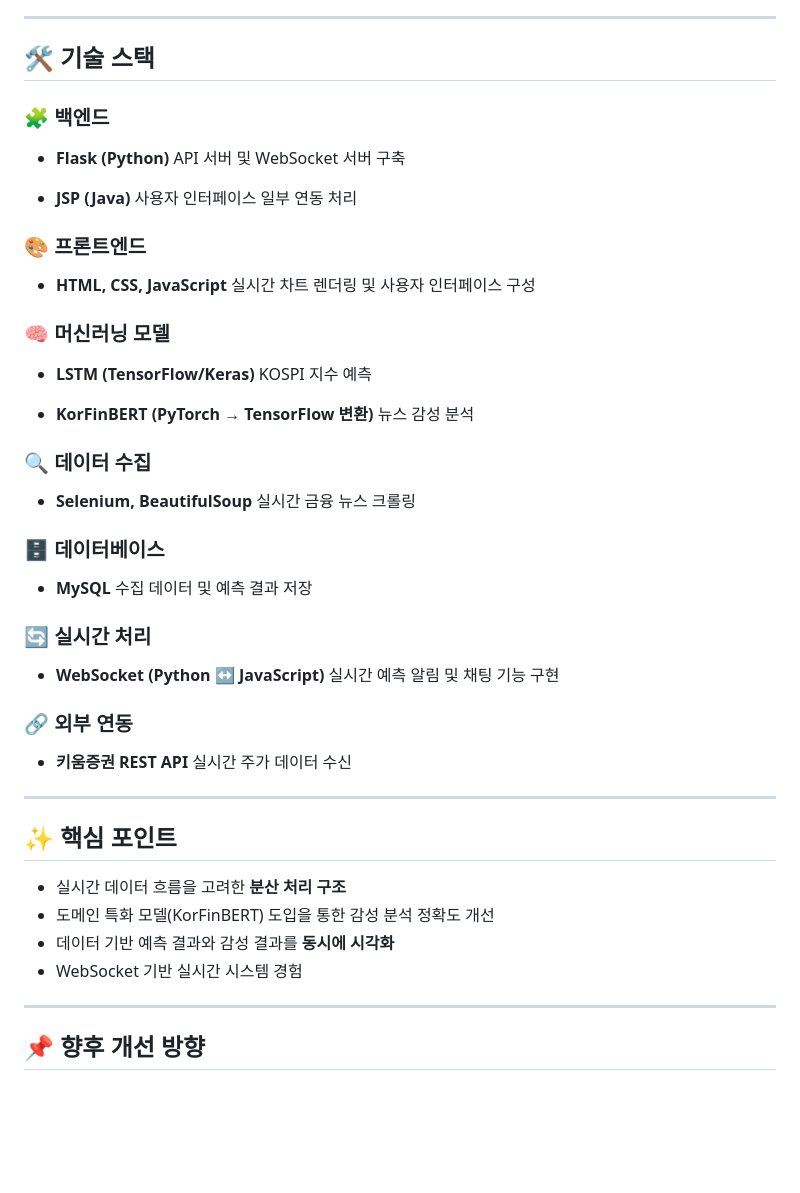
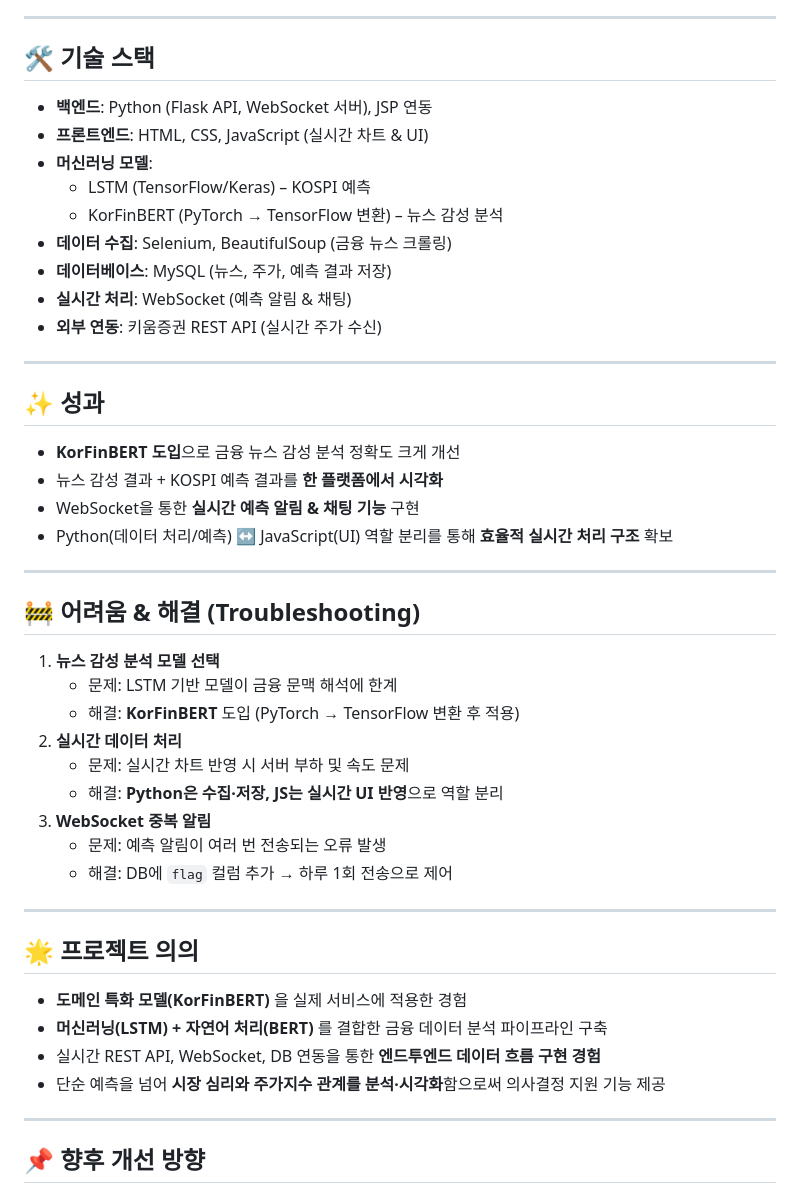
Before and after one commit to Milk0621/project-news-stock, a Markdown page: README.md, the part around the change printed below. Rendered like a GitHub page; blank space fills up the shorter version.

```diff
--- a/README.md
+++ b/README.md
@@ -70,49 +56,44 @@
 ---
 
 ## 🛠 기술 스택
-
-### 🧩 백엔드
-- **Flask (Python)**
-  API 서버 및 WebSocket 서버 구축
-
-- **JSP (Java)**
-  사용자 인터페이스 일부 연동 처리
-
-### 🎨 프론트엔드
-- **HTML, CSS, JavaScript**
-  실시간 차트 렌더링 및 사용자 인터페이스 구성
-
-### 🧠 머신러닝 모델
-- **LSTM (TensorFlow/Keras)**
-  KOSPI 지수 예측
-
-- **KorFinBERT (PyTorch → TensorFlow 변환)**
-  뉴스 감성 분석
-
-### 🔍 데이터 수집
-- **Selenium, BeautifulSoup**
-  실시간 금융 뉴스 크롤링
-
-### 🗄 데이터베이스
-- **MySQL**
-  수집 데이터 및 예측 결과 저장
-
-### 🔄 실시간 처리
-- **WebSocket (Python ↔ JavaScript)**
-  실시간 예측 알림 및 채팅 기능 구현
-
-### 🔗 외부 연동
-- **키움증권 REST API**
-  실시간 주가 데이터 수신
+- **백엔드**: Python (Flask API, WebSocket 서버), JSP 연동
+- **프론트엔드**: HTML, CSS, JavaScript (실시간 차트 & UI)
+- **머신러닝 모델**:
+    - LSTM (TensorFlow/Keras) – KOSPI 예측
+    - KorFinBERT (PyTorch → TensorFlow 변환) – 뉴스 감성 분석
+- **데이터 수집**: Selenium, BeautifulSoup (금융 뉴스 크롤링)
+- **데이터베이스**: MySQL (뉴스, 주가, 예측 결과 저장)
+- **실시간 처리**: WebSocket (예측 알림 & 채팅)
+- **외부 연동**: 키움증권 REST API (실시간 주가 수신)
 
 ---
 
-## ✨ 핵심 포인트
+## ✨ 성과
+- **KorFinBERT 도입**으로 금융 뉴스 감성 분석 정확도 크게 개선
+- 뉴스 감성 결과 + KOSPI 예측 결과를 **한 플랫폼에서 시각화**
+- WebSocket을 통한 **실시간 예측 알림 & 채팅 기능** 구현
+- Python(데이터 처리/예측) ↔ JavaScript(UI) 역할 분리를 통해 **효율적 실시간 처리 구조** 확보
 
-- 실시간 데이터 흐름을 고려한 **분산 처리 구조**
-- 도메인 특화 모델(KorFinBERT) 도입을 통한 감성 분석 정확도 개선
-- 데이터 기반 예측 결과와 감성 결과를 **동시에 시각화**
-- WebSocket 기반 실시간 시스템 경험
+---
+
+## 🚧 어려움 & 해결 (Troubleshooting)
+1. **뉴스 감성 분석 모델 선택**
+    - 문제: LSTM 기반 모델이 금융 문맥 해석에 한계
+    - 해결: **KorFinBERT** 도입 (PyTorch → TensorFlow 변환 후 적용)
+2. **실시간 데이터 처리**
+    - 문제: 실시간 차트 반영 시 서버 부하 및 속도 문제
+    - 해결: **Python은 수집·저장, JS는 실시간 UI 반영**으로 역할 분리
+3. **WebSocket 중복 알림**
+    - 문제: 예측 알림이 여러 번 전송되는 오류 발생
+    - 해결: DB에 `flag` 컬럼 추가 → 하루 1회 전송으로 제어
+
+---
+
+## 🌟 프로젝트 의의
+- **도메인 특화 모델(KorFinBERT)** 을 실제 서비스에 적용한 경험
+- **머신러닝(LSTM) + 자연어 처리(BERT)** 를 결합한 금융 데이터 분석 파이프라인 구축
+- 실시간 REST API, WebSocket, DB 연동을 통한 **엔드투엔드 데이터 흐름 구현 경험**
+- 단순 예측을 넘어 **시장 심리와 주가지수 관계를 분석·시각화**함으로써 의사결정 지원 기능 제공
 
 ---
 
```
Also changed, not shown: other parts of README.md (+42 -56 lines).
